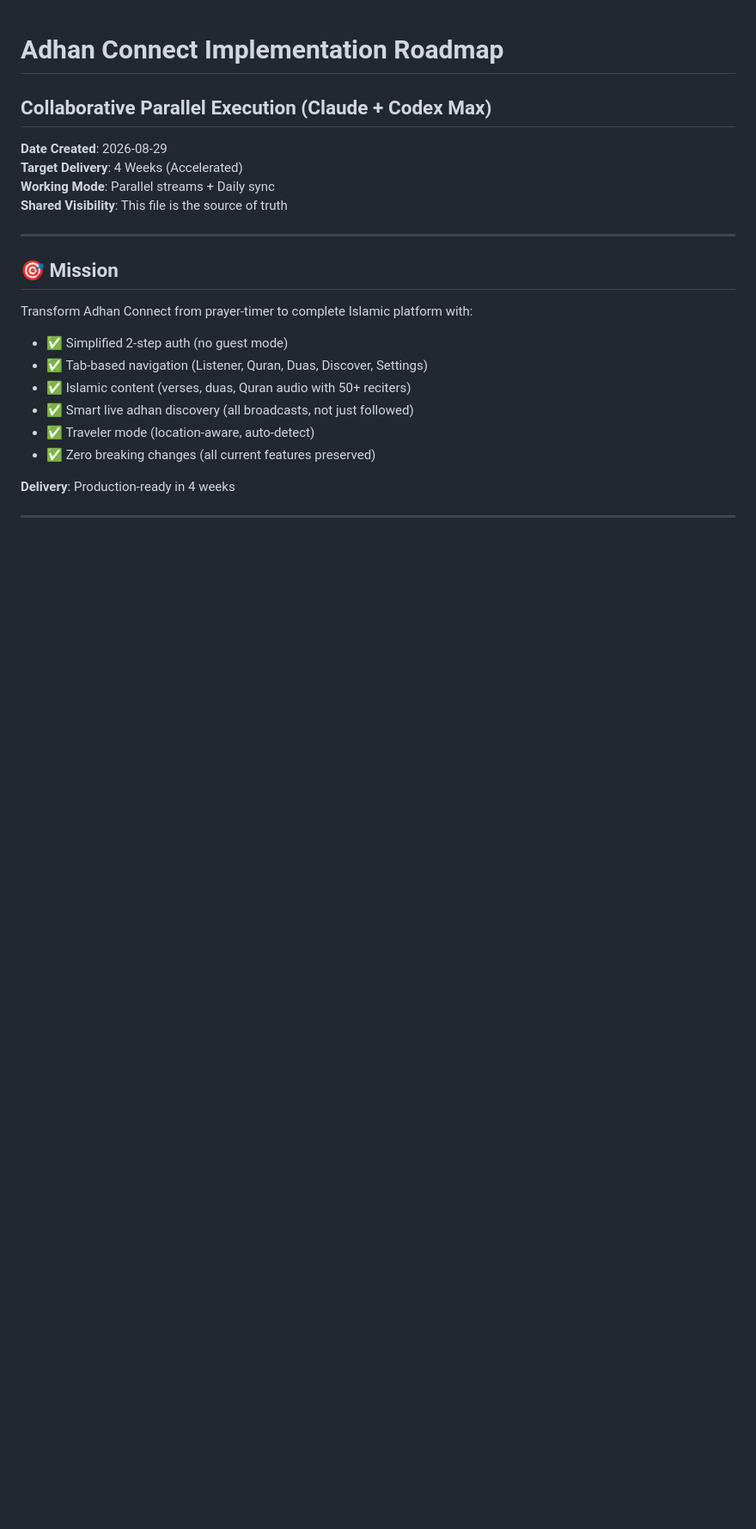
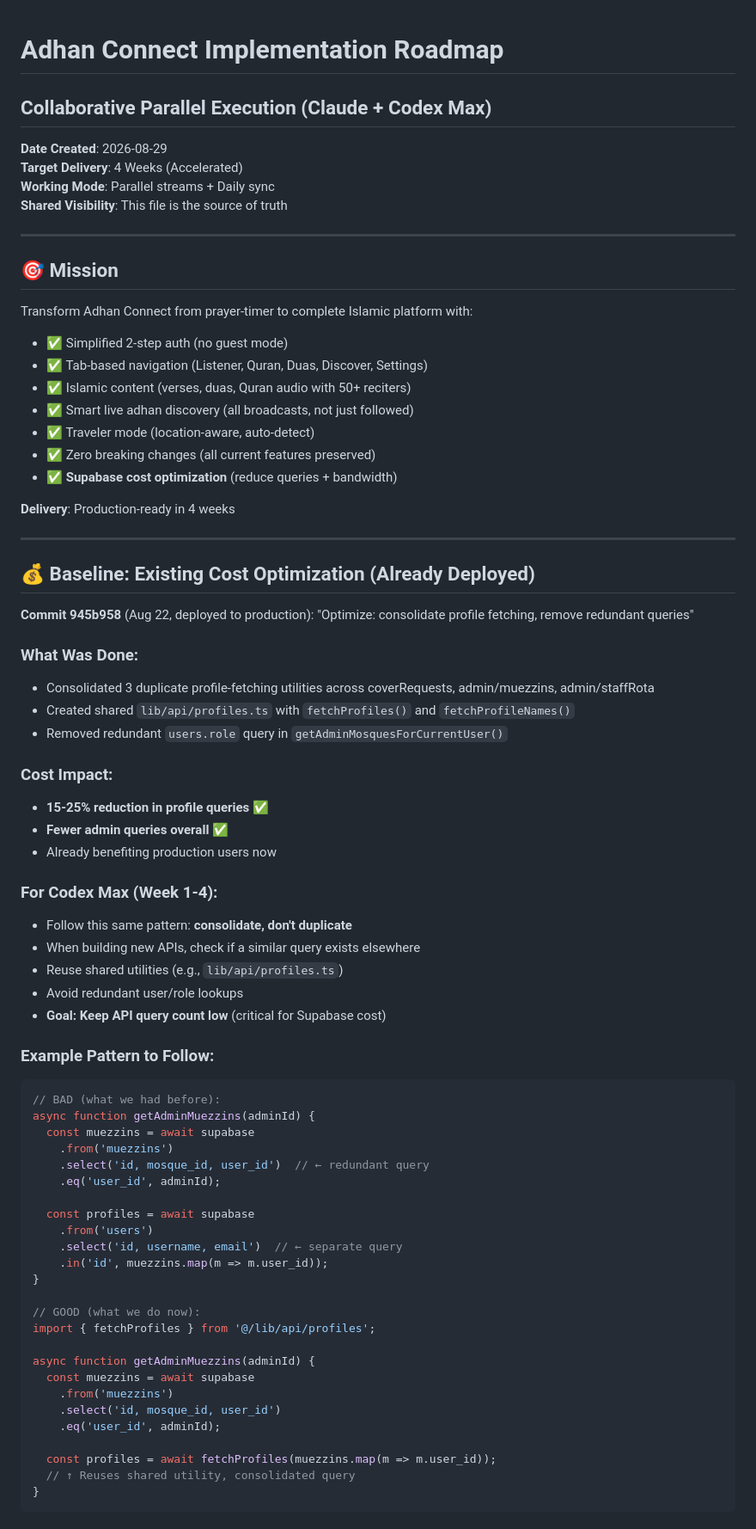
Before and after one commit to digimaxai/adhan-connect, a Markdown page: IMPLEMENTATION_ROADMAP.md, the part around one of its changes. Shown at 86% size. GitHub-like rendering; blank space fills up the shorter version.

````diff
--- a/IMPLEMENTATION_ROADMAP.md
+++ b/IMPLEMENTATION_ROADMAP.md
@@ -17,5 +17,60 @@ Transform Adhan Connect from prayer-timer to complete Islamic platform with:
 - ✅ Smart live adhan discovery (all broadcasts, not just followed)
 - ✅ Traveler mode (location-aware, auto-detect)
 - ✅ Zero breaking changes (all current features preserved)
+- ✅ **Supabase cost optimization** (reduce queries + bandwidth)
 
 **Delivery**: Production-ready in 4 weeks
+
+---
+
+## 💰 Baseline: Existing Cost Optimization (Already Deployed)
+
+**Commit 945b958** (Aug 22, deployed to production):
+"Optimize: consolidate profile fetching, remove redundant queries"
+
+### What Was Done:
+- Consolidated 3 duplicate profile-fetching utilities across coverRequests, admin/muezzins, admin/staffRota
+- Created shared `lib/api/profiles.ts` with `fetchProfiles()` and `fetchProfileNames()`
+- Removed redundant `users.role` query in `getAdminMosquesForCurrentUser()`
+
+### Cost Impact:
+- **15-25% reduction in profile queries** ✅
+- **Fewer admin queries overall** ✅
+- Already benefiting production users now
+
+### For Codex Max (Week 1-4):
+- Follow this same pattern: **consolidate, don't duplicate**
+- When building new APIs, check if a similar query exists elsewhere
+- Reuse shared utilities (e.g., `lib/api/profiles.ts`)
+- Avoid redundant user/role lookups
+- **Goal: Keep API query count low** (critical for Supabase cost)
+
+### Example Pattern to Follow:
+```typescript
+// BAD (what we had before):
+async function getAdminMuezzins(adminId) {
+  const muezzins = await supabase
+    .from('muezzins')
+    .select('id, mosque_id, user_id')  // ← redundant query
+    .eq('user_id', adminId);
+
+  const profiles = await supabase
+    .from('users')
+    .select('id, username, email')  // ← separate query
+    .in('id', muezzins.map(m => m.user_id));
+}
+
+// GOOD (what we do now):
+import { fetchProfiles } from '@/lib/api/profiles';
+
+async function getAdminMuezzins(adminId) {
+  const muezzins = await supabase
+    .from('muezzins')
+    .select('id, mosque_id, user_id')
+    .eq('user_id', adminId);
+
+  const profiles = await fetchProfiles(muezzins.map(m => m.user_id));
+  // ↑ Reuses shared utility, consolidated query
+}
+```
+
````
Also changed, not shown: other parts of IMPLEMENTATION_ROADMAP.md (+73 -1 lines).
